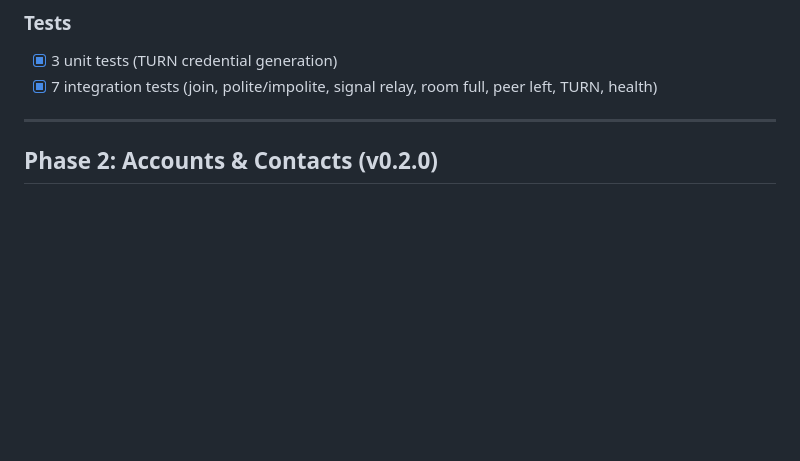
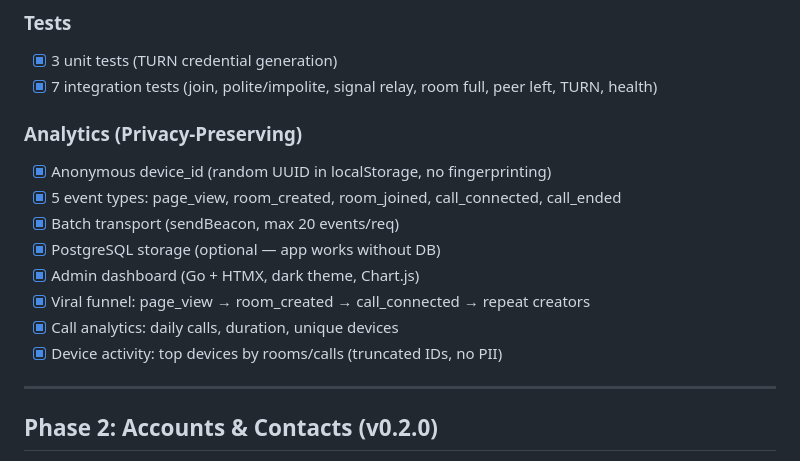
Before and after one commit to anatolykoptev/oxpulse-chat, a Markdown page: docs/ROADMAP.md, the part around the change. Drawn GitHub-style; blank space fills up the shorter version.

```diff
--- a/docs/ROADMAP.md
+++ b/docs/ROADMAP.md
@@ -59,6 +59,16 @@ Open-source encrypted messenger with video calls. Works in Russia, offline, and
 ### Tests
 - [x] 3 unit tests (TURN credential generation)
 - [x] 7 integration tests (join, polite/impolite, signal relay, room full, peer left, TURN, health)
+
+### Analytics (Privacy-Preserving)
+- [x] Anonymous device_id (random UUID in localStorage, no fingerprinting)
+- [x] 5 event types: page_view, room_created, room_joined, call_connected, call_ended
+- [x] Batch transport (sendBeacon, max 20 events/req)
+- [x] PostgreSQL storage (optional — app works without DB)
+- [x] Admin dashboard (Go + HTMX, dark theme, Chart.js)
+- [x] Viral funnel: page_view → room_created → call_connected → repeat creators
+- [x] Call analytics: daily calls, duration, unique devices
+- [x] Device activity: top devices by rooms/calls (truncated IDs, no PII)
 
 ---
 
```
Also changed, not shown: docs/MARKETING.md (+14 -0 lines).
